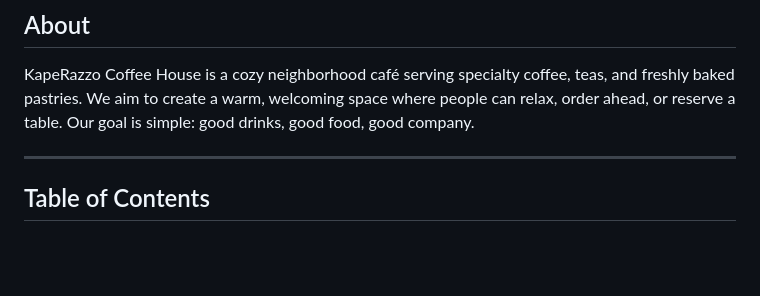
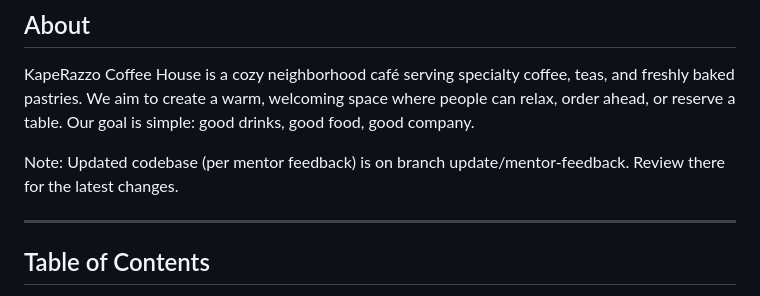
Before and after one commit to MITCHCABRERA/CoffeeShop, a Markdown page: README.md, the part around the change. Drawn GitHub-style; blank space fills up the shorter version.

```diff
--- a/README.md
+++ b/README.md
@@ -7,7 +7,7 @@
 
 KapeRazzo Coffee House is a cozy neighborhood café serving specialty coffee, teas, and freshly baked pastries. We aim to create a warm, welcoming space where people can relax, order ahead, or reserve a table. Our goal is simple: good drinks, good food, good company.
 
-
+Note: Updated codebase (per mentor feedback) is on branch update/mentor-feedback. Review there for the latest changes.
 
 ---
 
```
